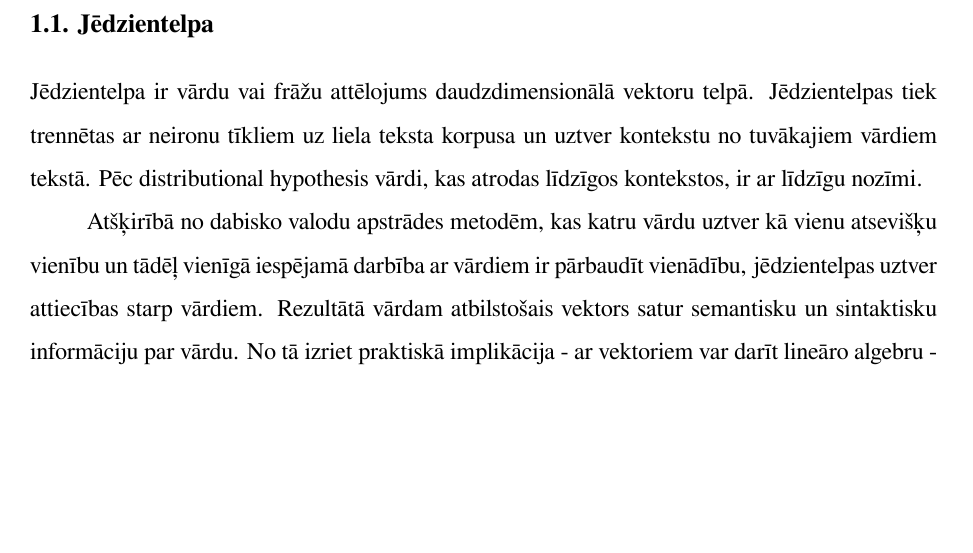
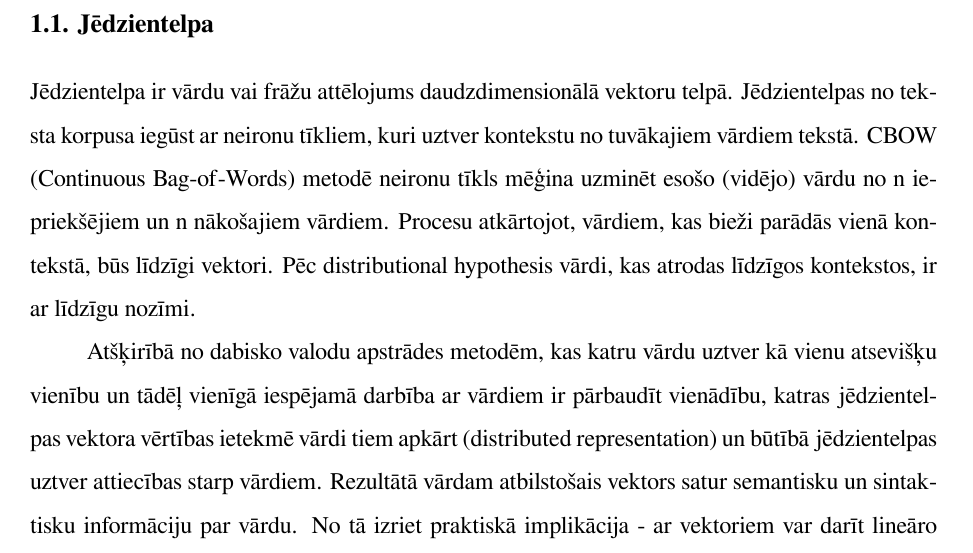
Before and after one commit to chararchter/msc-thesis, a LaTeX thesis (main.tex, which reads tex/literature.tex): part of page 7 of 12, cut so that both start at the same text, the shorter picture padded with empty space. Compiled offline with XeLaTeX.

Commit message:
Add a bit on distributed representation

```diff
--- a/tex/literature.tex
+++ b/tex/literature.tex
@@ -1,9 +1,9 @@
 
 \section{Jēdzientelpa}
 
-Jēdzientelpa ir vārdu vai frāžu attēlojums daudzdimensionālā vektoru telpā. Jēdzientelpas tiek trennētas ar neironu tīkliem uz liela teksta korpusa un uztver kontekstu no tuvākajiem vārdiem tekstā. Pēc distributional hypothesis vārdi, kas atrodas līdzīgos kontekstos, ir ar līdzīgu nozīmi.
+Jēdzientelpa ir vārdu vai frāžu attēlojums daudzdimensionālā vektoru telpā. Jēdzientelpas no teksta korpusa iegūst ar neironu tīkliem, kuri uztver kontekstu no tuvākajiem vārdiem tekstā. CBOW (Continuous Bag-of-Words) metodē neironu tīkls mēģina uzminēt esošo (vidējo) vārdu no n iepriekšējiem un n nākošajiem vārdiem. Procesu atkārtojot, vārdiem, kas bieži parādās vienā kontekstā, būs līdzīgi vektori. Pēc distributional hypothesis vārdi, kas atrodas līdzīgos kontekstos, ir ar līdzīgu nozīmi.
 
-Atšķirībā no dabisko valodu apstrādes metodēm, kas katru vārdu uztver kā vienu atsevišķu vienību un tādēļ vienīgā iespējamā darbība ar vārdiem ir pārbaudīt vienādību, jēdzientelpas uztver attiecības starp vārdiem. Rezultātā vārdam atbilstošais vektors satur semantisku un sintaktisku informāciju par vārdu. No tā izriet praktiskā implikācija - ar vektoriem var darīt lineāro algebru - saskaitīt, atņemt utml.
+Atšķirībā no dabisko valodu apstrādes metodēm, kas katru vārdu uztver kā vienu atsevišķu vienību un tādēļ vienīgā iespējamā darbība ar vārdiem ir pārbaudīt vienādību, katras jēdzientelpas vektora vērtības ietekmē vārdi tiem apkārt (distributed representation) un būtībā jēdzientelpas uztver attiecības starp vārdiem. Rezultātā vārdam atbilstošais vektors satur semantisku un sintaktisku informāciju par vārdu. No tā izriet praktiskā implikācija - ar vektoriem var darīt lineāro algebru - saskaitīt, atņemt utml.
 
 Cilvēkiem uztverama jēdzientelpu analoģija ir krāsas nosaukums un tam atbilstošais vektors RGB krāsu modelī ar R, G un B koordinātēm no 0 līdz 255, piemēram, red = (255, 0, 0). Ar krāsu jēdzientelpām ir iespējams veikt saskaitīšanu un atņemšanu, kam ir fizikāla nozīme.
 
```
Also changed, not shown: main.pdf, tex/literature.tex (2 more changed lines).
